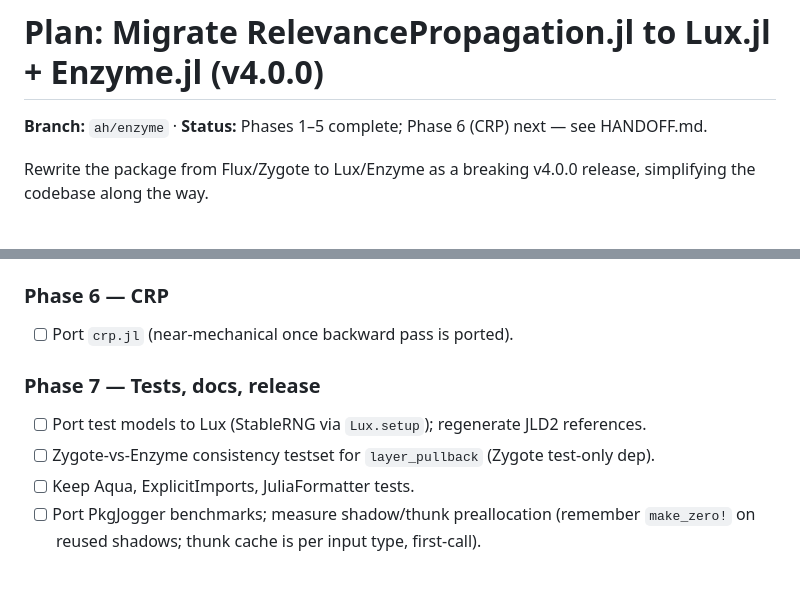
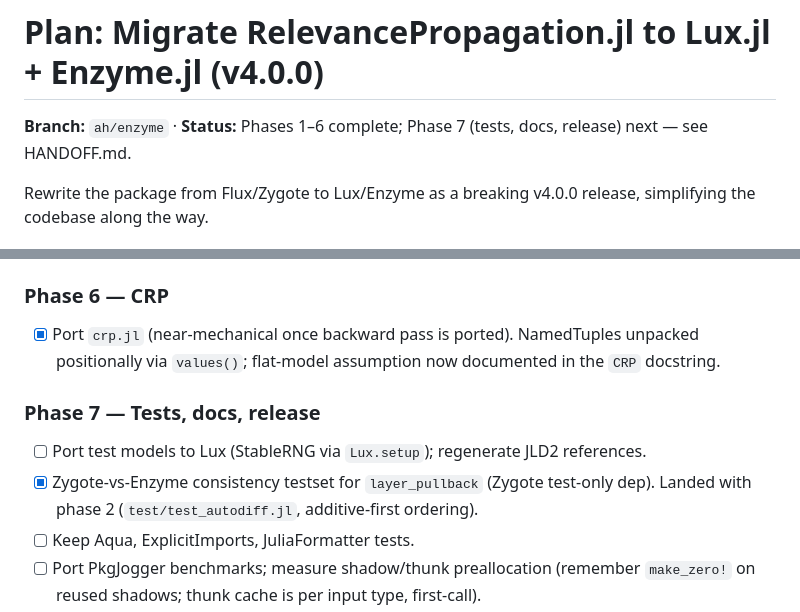
Before and after one commit to Julia-XAI/RelevancePropagation.jl, a Markdown page: PLAN.md, 2 parts joined by grey strips. Rendered like a GitHub page; blank space fills up the shorter version.

```diff
--- a/PLAN.md
+++ b/PLAN.md
@@ -1,7 +1,7 @@
 # Plan: Migrate RelevancePropagation.jl to Lux.jl + Enzyme.jl (v4.0.0)
 
-**Branch:** `ah/enzyme` · **Status:** Phases 1–5 complete; Phase 6 (CRP)
-next — see HANDOFF.md.
+**Branch:** `ah/enzyme` · **Status:** Phases 1–6 complete; Phase 7 (tests,
+docs, release) next — see HANDOFF.md.
 
 Rewrite the package from Flux/Zygote to Lux/Enzyme as a breaking v4.0.0 release,
 simplifying the codebase along the way.
@@ -261,12 +261,15 @@ Design points:
       BatchNorm and `use_bias=false` layers (flipped via `Lux.static(true)`).
 
 ### Phase 6 — CRP
-- [ ] Port `crp.jl` (near-mechanical once backward pass is ported).
+- [x] Port `crp.jl` (near-mechanical once backward pass is ported).
+      NamedTuples unpacked positionally via `values()`; flat-model
+      assumption now documented in the `CRP` docstring.
 
 ### Phase 7 — Tests, docs, release
 - [ ] Port test models to Lux (StableRNG via `Lux.setup`); regenerate JLD2
       references.
-- [ ] Zygote-vs-Enzyme consistency testset for `layer_pullback` (Zygote test-only dep).
+- [x] Zygote-vs-Enzyme consistency testset for `layer_pullback` (Zygote test-only dep).
+      Landed with phase 2 (`test/test_autodiff.jl`, additive-first ordering).
 - [ ] Keep Aqua, ExplicitImports, JuliaFormatter tests.
 - [ ] Port PkgJogger benchmarks; measure shadow/thunk preallocation (remember
       `make_zero!` on reused shadows; thunk cache is per input type, first-call).
```
Also changed, not shown: HANDOFF.md (+46 -44 lines), NOTES.md (+5 -0 lines).
